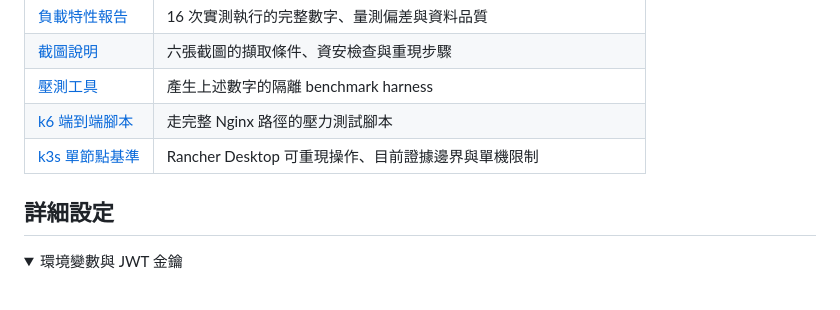
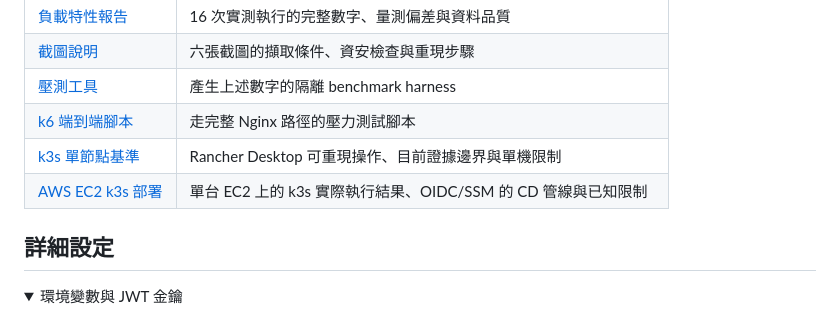
Before and after one commit to kevintsai1325/FlashSale, a Markdown page: README.md, the part around the change. GitHub-like rendering; folded sections open.

Commit message:
docs: 記錄 EC2 單節點 k3s 的實際執行結果與 OIDC/SSM CD 管線

```diff
--- a/README.md
+++ b/README.md
@@ -160,6 +160,7 @@ Demo的展示流程(3~5 分鐘)在 [Demo 腳本](docs/portfolio/demo-script.md)
 | [壓測工具](load-tests/benchmark/README.md) | 產生上述數字的隔離 benchmark harness |
 | [k6 端到端腳本](load-tests/README.md) | 走完整 Nginx 路徑的壓力測試腳本 |
 | [k3s 單節點基準](docs/portfolio/k3s-baseline.md) | Rancher Desktop 可重現操作、目前證據邊界與單機限制 |
+| [AWS EC2 k3s 部署](docs/portfolio/aws-ec2-k3s.md) | 單台 EC2 上的 k3s 實際執行結果、OIDC/SSM 的 CD 管線與已知限制 |
 
 ## 詳細設定
 
```
Also changed, not shown: docs/portfolio/aws-ec2-k3s.md (added, +171 -0 lines).
